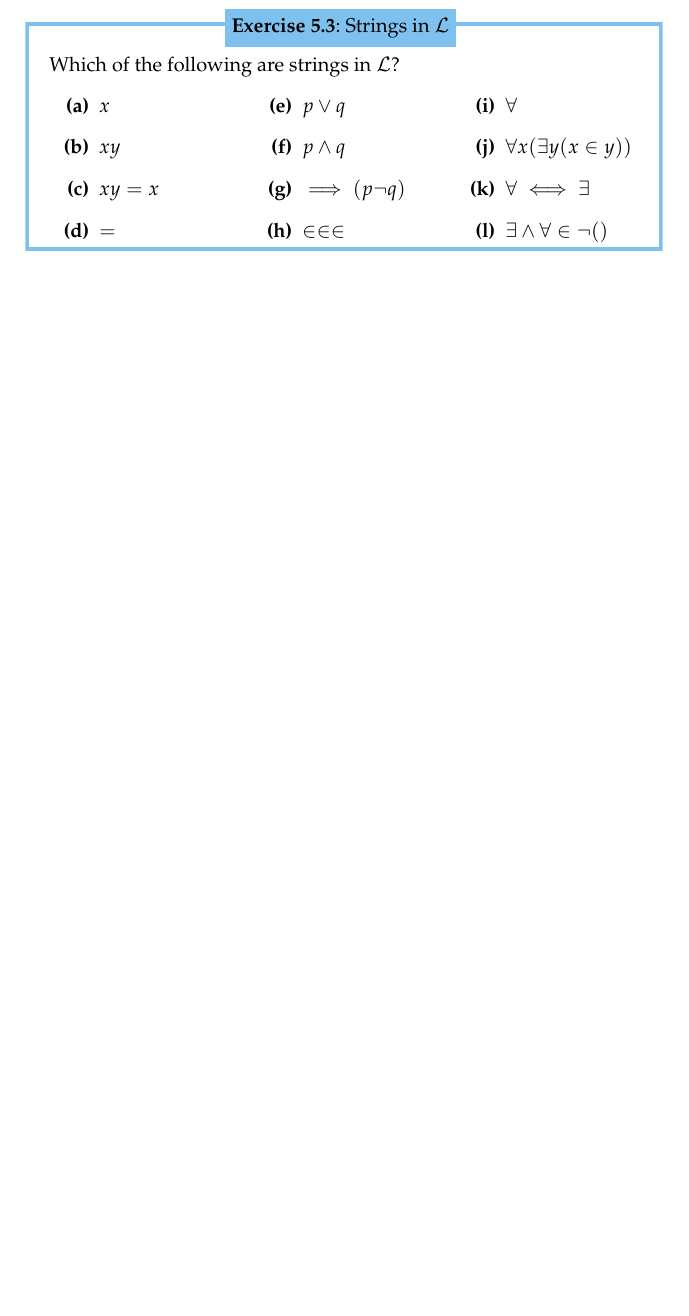
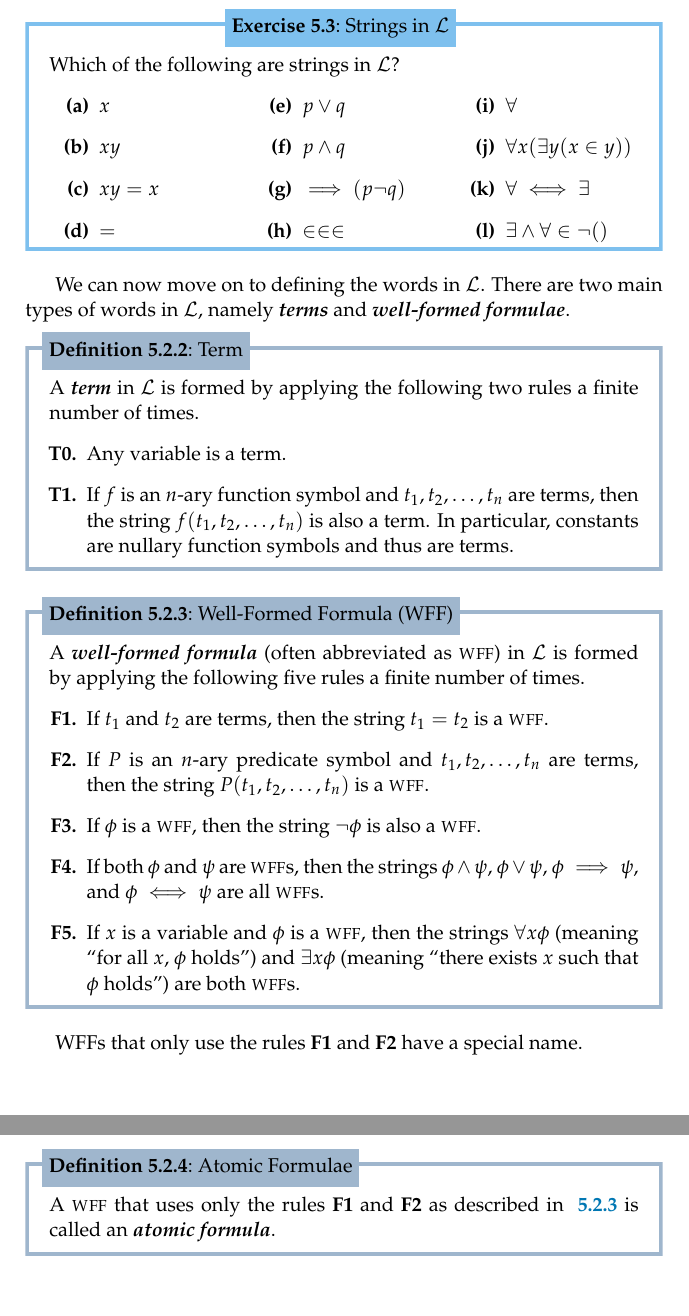
Before and after one commit to PhotonicGluon/NZQRC-Book, a LaTeX book (book/book.tex, which reads book/part-0/language.tex, symbols.tex): part of page 8 of 8 before the commit and two parts of pages 8 and 9 of 9 after it, the two joined at a grey line, cut so that both start at the same text, the shorter picture padded with empty space. Compiled offline with pdfLaTeX.

Commit message:
Add more to section 5.2 (Language of Axiomatic Set Theory)

```diff
--- a/book/part-0/language.tex
+++ b/book/part-0/language.tex
@@ -194,4 +192,31 @@ To start, we need to define the alphabet.
     \end{partquestions}
 \end{exercise}
 
-% TODO: Continue
+We can now move on to defining the words in $\SetLang$. There are two main types of words in $\SetLang$, namely \term{terms} and \term{well-formed formulae}.
+
+\begin{definition}[Term]
+    A \term{term}\index{term}\index{set formal language!term} in $\SetLang$ is formed by applying the following two rules a finite number of times.
+    \begin{enumerate}[label=\textbf{T\arabic*.},start=0,leftmargin=1.25\parindent]
+        \item Any variable is a term.
+        \item If $f$ is an $n$-ary function symbol and $t_1, t_2, \dots, t_n$ are terms, then the string $f(t_1,t_2,\dots,t_n)$ is also a term. In particular, constants are nullary function symbols and thus are terms.
+    \end{enumerate}
+\end{definition}
+
+\begin{definition}[Well-Formed Formula (\wff*)]\label{definition:well-formed-formula}
+    A \term{well-formed formula}\index{formula!well-formed}\index{set formal language!well-formed formula} (often abbreviated as \wff\index{wff}\index{set formal language!wff}) in $\SetLang$ is formed by applying the following five rules a finite number of times.
+    \begin{enumerate}[label=\textbf{F\arabic*.},leftmargin=1.25\parindent]
+        \item If $t_1$ and $t_2$ are terms, then the string $t_1=t_2$ is a \wff.
+        \item If $P$ is an $n$-ary predicate symbol and $t_1, t_2, \dots, t_n$ are terms, then the string $P(t_1,t_2,\dots,t_n)$ is a \wff.
+        \item If $\phi$ is a \wff, then the string $\lnot \phi$ is also a \wff.
+        \item If both $\phi$ and $\psi$ are \wffs, then the strings $\phi\land\psi$, $\phi\lor\psi$, $\phi\implies\psi$, and $\phi\iff\psi$ are all \wffs.
+        \item If $x$ is a variable and $\phi$ is a \wff, then the strings $\forall x\phi$ (meaning ``for all $x$, $\phi$ holds'') and $\exists x\phi$ (meaning ``there exists $x$ such that $\phi$ holds'') are both \wffs.
+    \end{enumerate}
+\end{definition}
+
+\wffs* that only use the rules \textbf{F1} and \textbf{F2} have a special name.
+
+\begin{definition}[Atomic Formulae]
+    A \wff~that uses only the rules \textbf{F1} and \textbf{F2} as described in \myref{definition:well-formed-formula} is called an \term{atomic formula}\index{atomic formula}\index{set formal language!atomic formula}.
+\end{definition}
+
+% TODO: Add examples and exercises
--- a/symbols.tex
+++ b/symbols.tex
@@ -10,9 +10,10 @@
 
 %================ Part 0 =================
 % Formal Language
-\newcommand*{\Lang}{\mathscr{L}}         % Symbol for a formal language
-\newcommand*{\Alphabet}{\Sigma}          % Symbol for an alphabet
-\newcommand*{\emptystring}{\varepsilon}  % Symbol for an empty string
+\makeatletter
+\newcommand*{\wff}{\@ifstar{WFF}{\textsc{wff}}}
+\newcommand*{\wffs}{\@ifstar{WFFs}{\textsc{wff}s}}
+\makeatother
 
 % Axiomatic Set Theory
 \newcommand*{\ZF}{\textsf{ZF}~}    % Zermelo-Frankel Set Theory
```
Also changed, not shown: book/part-0/language.tex (12 more changed lines).
